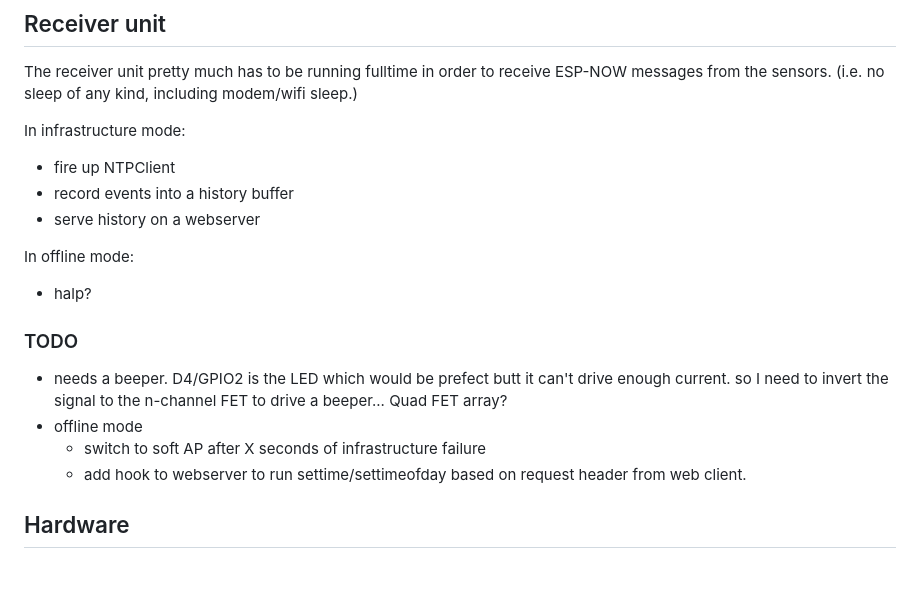
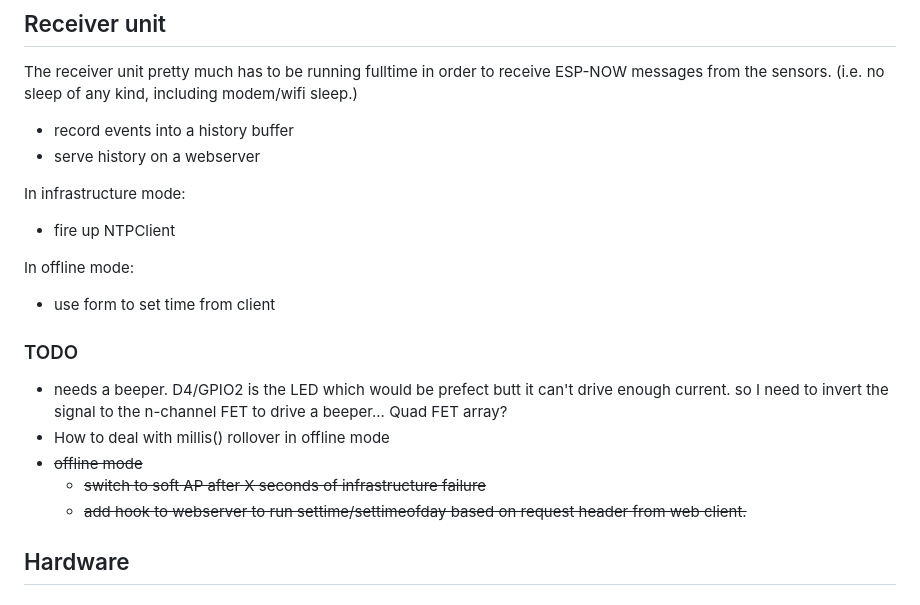
Before and after one commit to goatzillax/esp8266_pir_now, a Markdown page: README.md, the part around the change. Rendered like a GitHub page; blank space fills up the shorter version.

Commit message:
uppdatt rx section in readme

```diff
--- a/README.md
+++ b/README.md
@@ -22,22 +22,24 @@ The chip should then enter deep sleep until woken up by PIR detection.
 
 The receiver unit pretty much has to be running fulltime in order to receive ESP-NOW messages from the sensors.  (i.e. no sleep of any kind, including modem/wifi sleep.)
 
+* record events into a history buffer
+* serve history on a webserver
+
 In infrastructure mode:
 
 * fire up NTPClient
-* record events into a history buffer
-* serve history on a webserver
 
 In offline mode:
 
-* halp?
+* use form to set time from client
 
 ### TODO
 
 * needs a beeper.  D4/GPIO2 is the LED which would be prefect butt it can't drive enough current.  so I need to invert the signal to the n-channel FET to drive a beeper...  Quad FET array?
-* offline mode
-  * switch to soft AP after X seconds of infrastructure failure
-  * add hook to webserver to run settime/settimeofday based on request header from web client.
+* How to deal with millis() rollover in offline mode
+* ~~offline mode~~
+  * ~~switch to soft AP after X seconds of infrastructure failure~~
+  * ~~add hook to webserver to run settime/settimeofday based on request header from web client.~~
 
 ## Hardware
 
```
